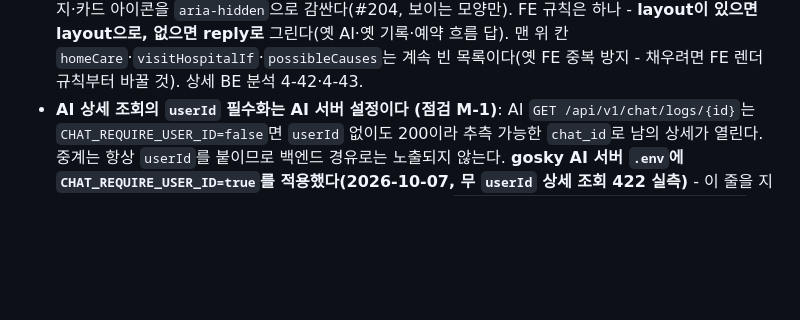
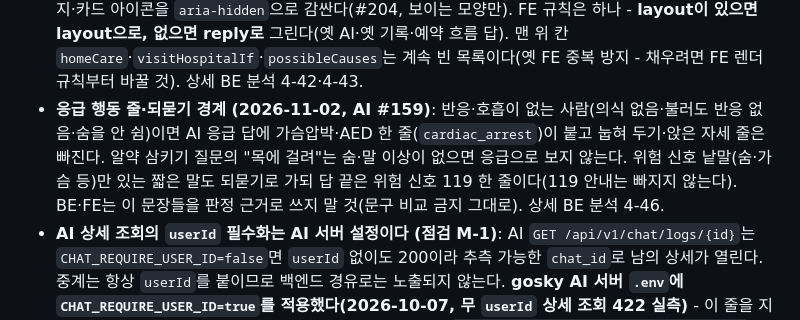
Before and after one commit to Dongyang-Mirae-University-software/SilverBridgeBe, a Markdown page: .claude/rules/policy-chat.md, the part around the change. GitHub-like rendering; blank space fills up the shorter version.

```diff
--- a/.claude/rules/policy-chat.md
+++ b/.claude/rules/policy-chat.md
@@ -39,6 +39,7 @@ paths:
 - **이어서 물어볼 질문 `suggestedQuestions` (2026-10-30, AI #135)**: 전송 응답의 이 칸은 FE가 버튼으로 그대로 그리므로 `SuggestedQuestions.sanitize`가 정리한다(문자열만·제어문자 제거·1~30자·중복 제외·최대 3개, 배열이 아니면 칸 삭제, 답은 그대로). 내용은 로그에 남기지 않는다. AI는 응급·자해·위기 후속·되묻기·예약 흐름 답과 **위험 신호 119 답·약 + 술 답·답에 119가 든 답**(2026-10-31, AI #141)에 빈 목록을 주고(AI 정리 상한 2~22자, BE 30자 이하 유지) 챗 기록에는 저장하지 않는다 - 기록 허용 목록(`ALLOWED_FIELDS`)에 넣지 말 것. 상세 `docs/(2026-10-30) feature-chat-suggested-questions.md`.
 - **AI 고정 문장은 표 하나로, 대리 상담은 돌보는 사람 말투로 (2026-10-31, AI #144)**: 답에 붙는 고정 문장은 AI `_SENTENCE_TABLE`(주어 self/carer/neutral/own_variant)에만 둔다. 대리 상담(wardId 또는 가족 주어)이면 본인 지시 문장과 응급 경고 박스(`emergencyWarning`)가 대리 문구로 바뀌므로 **BE·FE는 경고 문구 문자열을 비교하지 말 것**(있는지만 본다). 상세 BE 분석 4-38. 대리 상담 판정은 wardId 또는 가족·옆 사람 주어이면서 화자 본인 말("저한테·제가" 등)이 없는 문장이고, 자해 응답의 가족용 선택은 이 규칙을 쓰지 않는다(2026-10-31, AI #146, 4-39). 자해 응답은 가족 주어(`about_family`)면 본문과 **경고 박스도 가족용**("가족분이 지금 위험해 보이면…"·"109는 가족도 24시간…")이고, 화자 주어(제가·내가 등, 할 일을 묻는 말 제외)가 있으면 본인용이다(2026-11-01, AI #156, 4-44).
 - **답 모양 `layout`·줄 머리 이모지 (2026-11-01, AI #151·BE #426·FE #203)**: AI는 모든 판정이 끝난 뒤 답을 `layout`(`headline`·`body` 4줄·`questions`·`homeCare`·`visitHospitalIf`)과 한 줄 한 문장 `reply`(줄마다 이모지)로 낸다. 이모지는 AI 후처리가 허용 목록 19개(`chat_keywords`)에서 문장 뜻으로 고르고(모델 프롬프트 무변경), 응급·자해·위기 답은 맨 위 🚨 119(109) 한 줄만이며 경고 박스는 한 문장씩 목록이다. **BE·FE는 이모지·문구를 판정 근거로 쓰지 말 것**(있는지만 본다) - AI도 판정은 이모지 전 문장으로 하고, 다음 턴 이력은 이모지를 지운 문장으로 만든다. 기록 허용 목록에 `layout`을 넣었다(답 문장만, 옛 기록은 `null`) - **하위 칸도 허용 목록이다**(`headline` 문자열·목록 4칸의 문자열 줄만, 모르는 하위 칸·객체가 아닌 값은 빠짐, 2026-11-01 점검 #428). AI는 모델이 문장 안에 쓴 이모지를 지운 뒤 줄 머리 이모지를 붙이고(한 줄 1개·응급 🚨만), 따옴표 안 낱말은 병원 문장 판단에서 뺀다(#154). FE는 줄 머리 이모지·카드 아이콘을 `aria-hidden`으로 감싼다(#204, 보이는 모양만). FE 규칙은 하나 - **layout이 있으면 layout으로, 없으면 reply로** 그린다(옛 AI·옛 기록·예약 흐름 답). 맨 위 칸 `homeCare`·`visitHospitalIf`·`possibleCauses`는 계속 빈 목록이다(옛 FE 중복 방지 - 채우려면 FE 렌더 규칙부터 바꿀 것). 상세 BE 분석 4-42·4-43.
+- **응급 행동 줄·되묻기 경계 (2026-11-02, AI #159)**: 반응·호흡이 없는 사람(의식 없음·불러도 반응 없음·숨을 안 쉼)이면 AI 응급 답에 가슴압박·AED 한 줄(`cardiac_arrest`)이 붙고 눕혀 두기·앉은 자세 줄은 빠진다. 알약 삼키기 질문의 "목에 걸려"는 숨·말 이상이 없으면 응급으로 보지 않는다. 위험 신호 낱말(숨·가슴 등)만 있는 짧은 말도 되묻기로 가되 답 끝은 위험 신호 119 한 줄이다(119 안내는 빠지지 않는다). BE·FE는 이 문장들을 판정 근거로 쓰지 말 것(문구 비교 금지 그대로). 상세 BE 분석 4-46.
 - **AI 상세 조회의 `userId` 필수화는 AI 서버 설정이다 (점검 M-1)**: AI `GET /api/v1/chat/logs/{id}`는 `CHAT_REQUIRE_USER_ID=false`면 `userId` 없이도 200이라 추측 가능한 `chat_id`로 남의 상세가 열린다. 중계는 항상 `userId`를 붙이므로 백엔드 경유로는 노출되지 않는다. **gosky AI 서버 `.env`에 `CHAT_REQUIRE_USER_ID=true`를 적용했다(2026-10-07, 무 `userId` 상세 조회 422 실측)** - 이 줄을 지우거나 새 AI 서버를 띄울 때 빠뜨리면 다시 열린다. 내용은 `docs/(2026-10-07) audit-chat-relay.md` 후속 절.
 - **전송 본문 상한 (2026-10-31 전체 점검 M-4)**: `POST /api/guardian/chat`·`/api/ward/chat`은 `ChatRequestSizeFilter`가 파싱 전에 본문을 자른다(`chat.relay.max-request-bytes` 기본 512KB, 정상 최대치 약 300KB). `Content-Length` 초과는 413 `CHAT_REQUEST_TOO_LARGE`, 길이 미표기 본문은 읽는 중 초과 시 400. context 8KB 검사는 그대로(파싱 뒤 최종 크기). 기록 수·글자 상한을 늘리면 이 값도 다시 계산할 것.
 - **킬 스위치** `chat.relay.enabled=false`는 **전송만** 503으로 멈춘다(기록 조회는 계속).
```
Also changed, not shown: docs/(2026-10-20) analysis-ai-chat-reservation.md (+7 -0 lines), docs/audit-index.md (+1 -0 lines).
